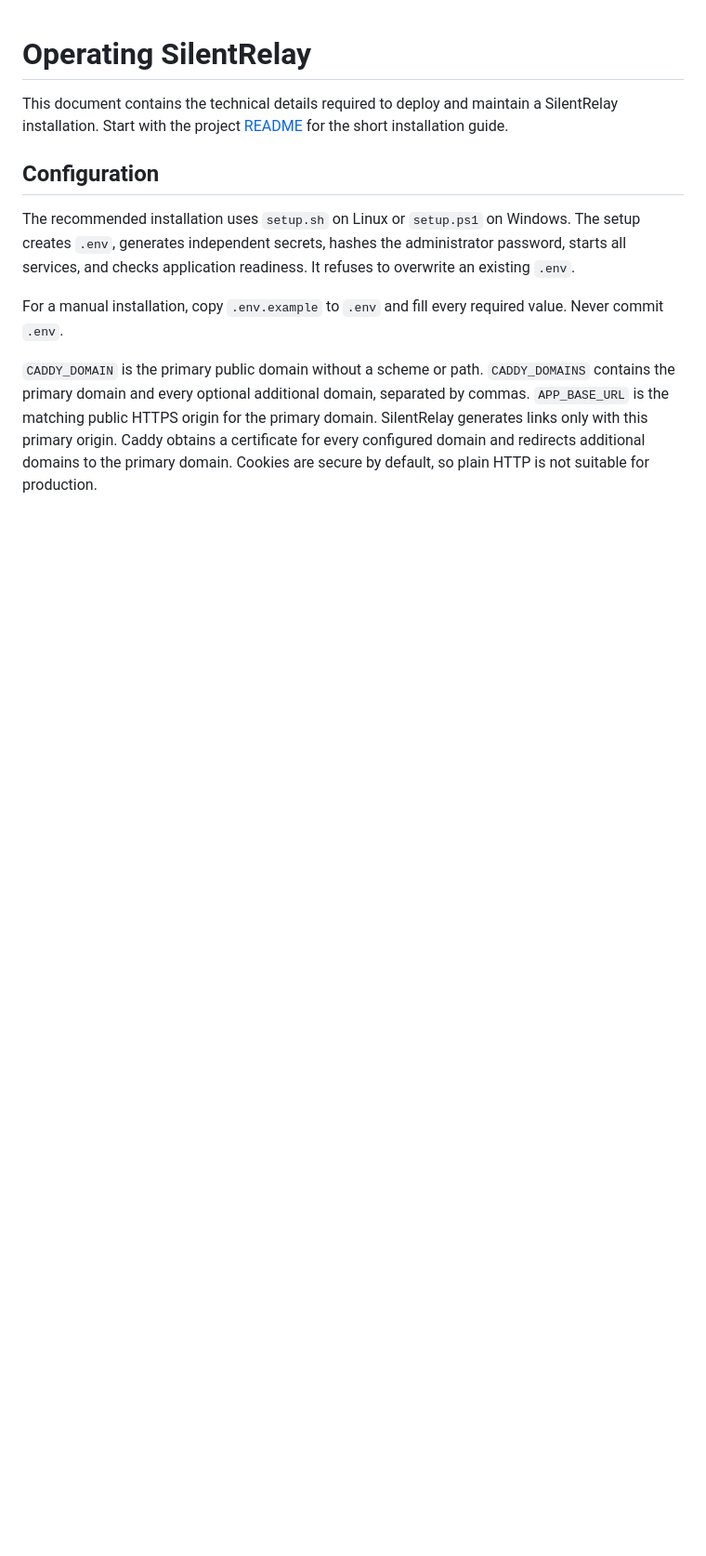
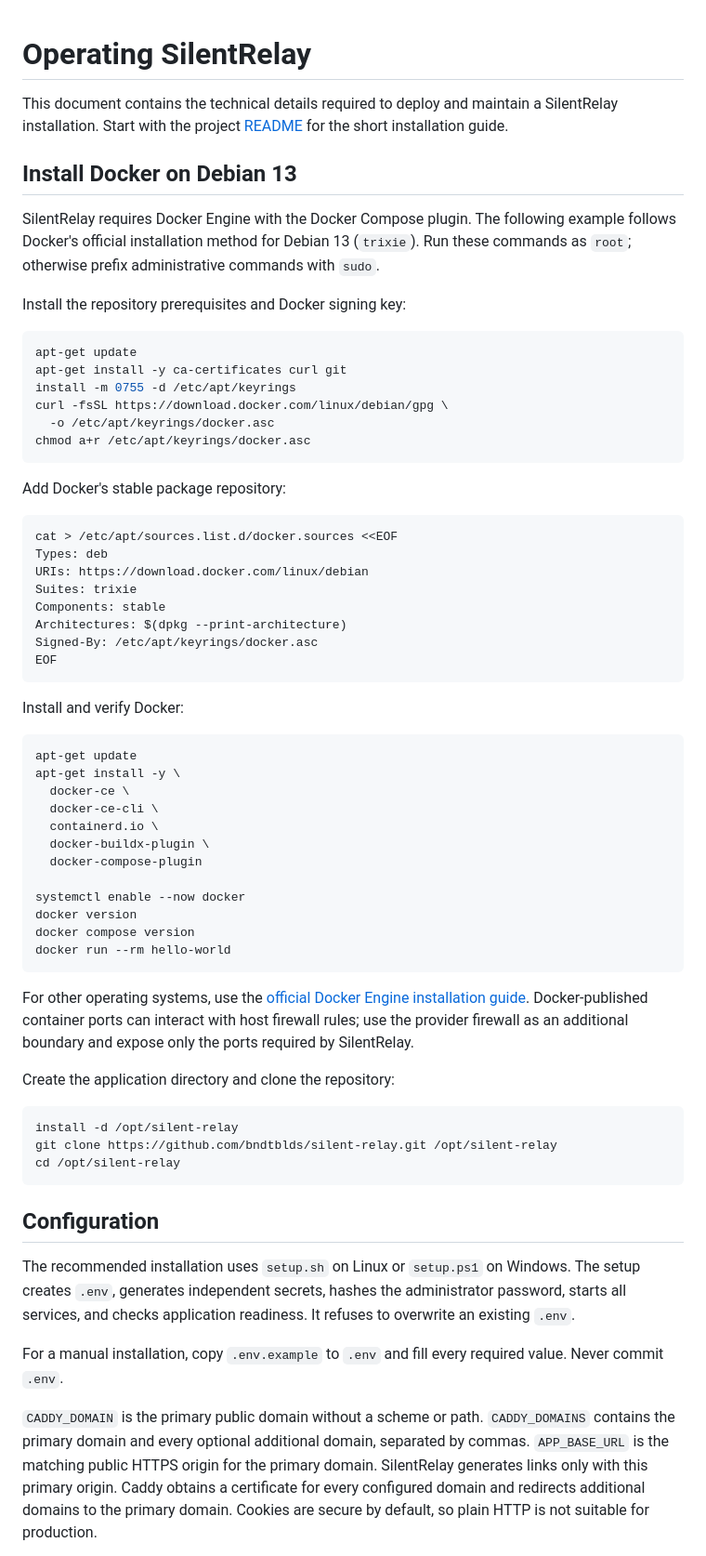
Before and after one commit to bndtblds/silent-relay, a Markdown page: docs/OPERATIONS.md, the part around the change. Shown at 93% size. GitHub-like rendering; blank space fills up the shorter version.

````diff
--- a/docs/OPERATIONS.md
+++ b/docs/OPERATIONS.md
@@ -3,6 +3,68 @@
 This document contains the technical details required to deploy and maintain a
 SilentRelay installation. Start with the project [README](../README.md) for the
 short installation guide.
+
+## Install Docker on Debian 13
+
+SilentRelay requires Docker Engine with the Docker Compose plugin. The following
+example follows Docker's official installation method for Debian 13
+(`trixie`). Run these commands as `root`; otherwise prefix administrative
+commands with `sudo`.
+
+Install the repository prerequisites and Docker signing key:
+
+```sh
+apt-get update
+apt-get install -y ca-certificates curl git
+install -m 0755 -d /etc/apt/keyrings
+curl -fsSL https://download.docker.com/linux/debian/gpg \
+  -o /etc/apt/keyrings/docker.asc
+chmod a+r /etc/apt/keyrings/docker.asc
+```
+
+Add Docker's stable package repository:
+
+```sh
+cat > /etc/apt/sources.list.d/docker.sources <<EOF
+Types: deb
+URIs: https://download.docker.com/linux/debian
+Suites: trixie
+Components: stable
+Architectures: $(dpkg --print-architecture)
+Signed-By: /etc/apt/keyrings/docker.asc
+EOF
+```
+
+Install and verify Docker:
+
+```sh
+apt-get update
+apt-get install -y \
+  docker-ce \
+  docker-ce-cli \
+  containerd.io \
+  docker-buildx-plugin \
+  docker-compose-plugin
+
+systemctl enable --now docker
+docker version
+docker compose version
+docker run --rm hello-world
+```
+
+For other operating systems, use the
+[official Docker Engine installation guide](https://docs.docker.com/engine/install/).
+Docker-published container ports can interact with host firewall rules; use the
+provider firewall as an additional boundary and expose only the ports required
+by SilentRelay.
+
+Create the application directory and clone the repository:
+
+```sh
+install -d /opt/silent-relay
+git clone https://github.com/bndtblds/silent-relay.git /opt/silent-relay
+cd /opt/silent-relay
+```
 
 ## Configuration
 
````
Also changed, not shown: README.md (+24 -1 lines).
